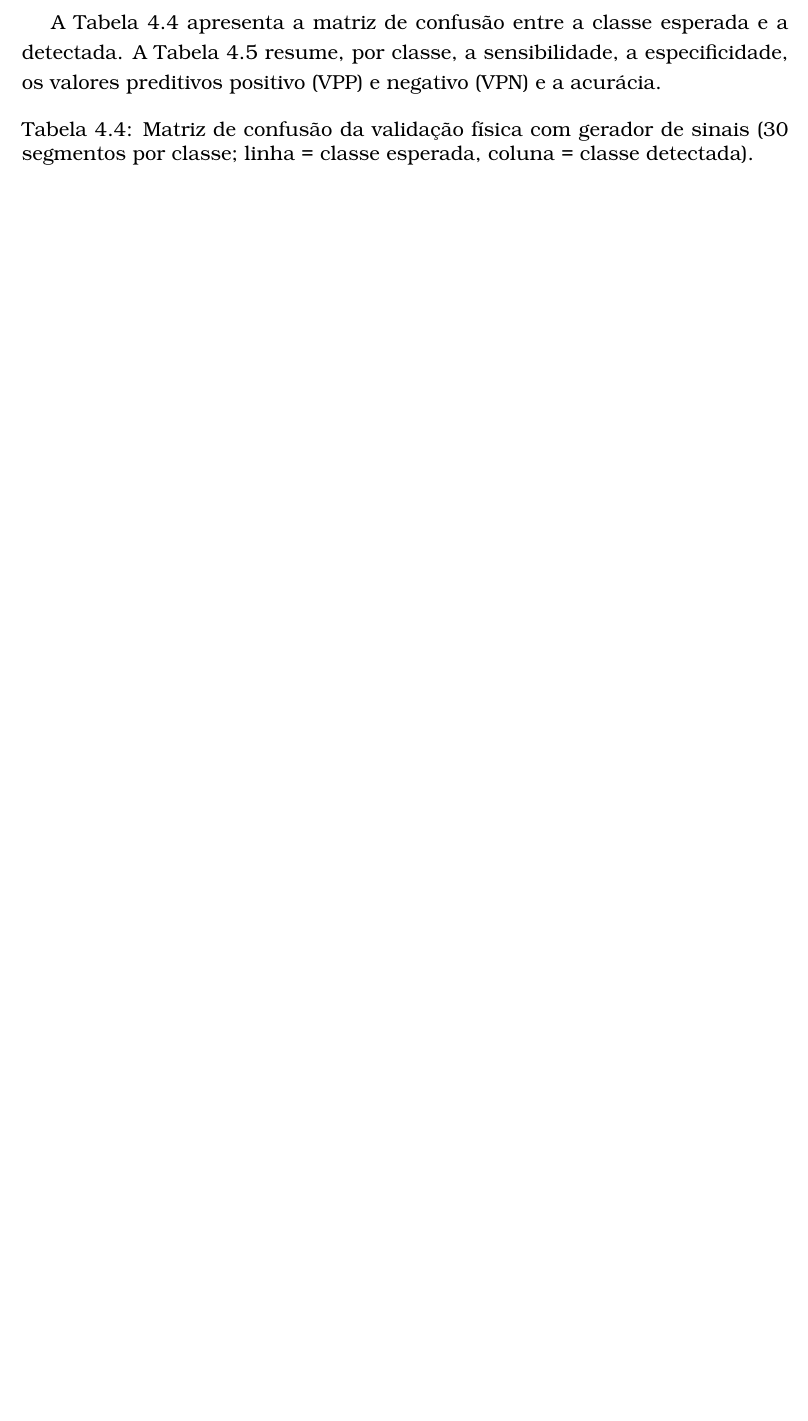
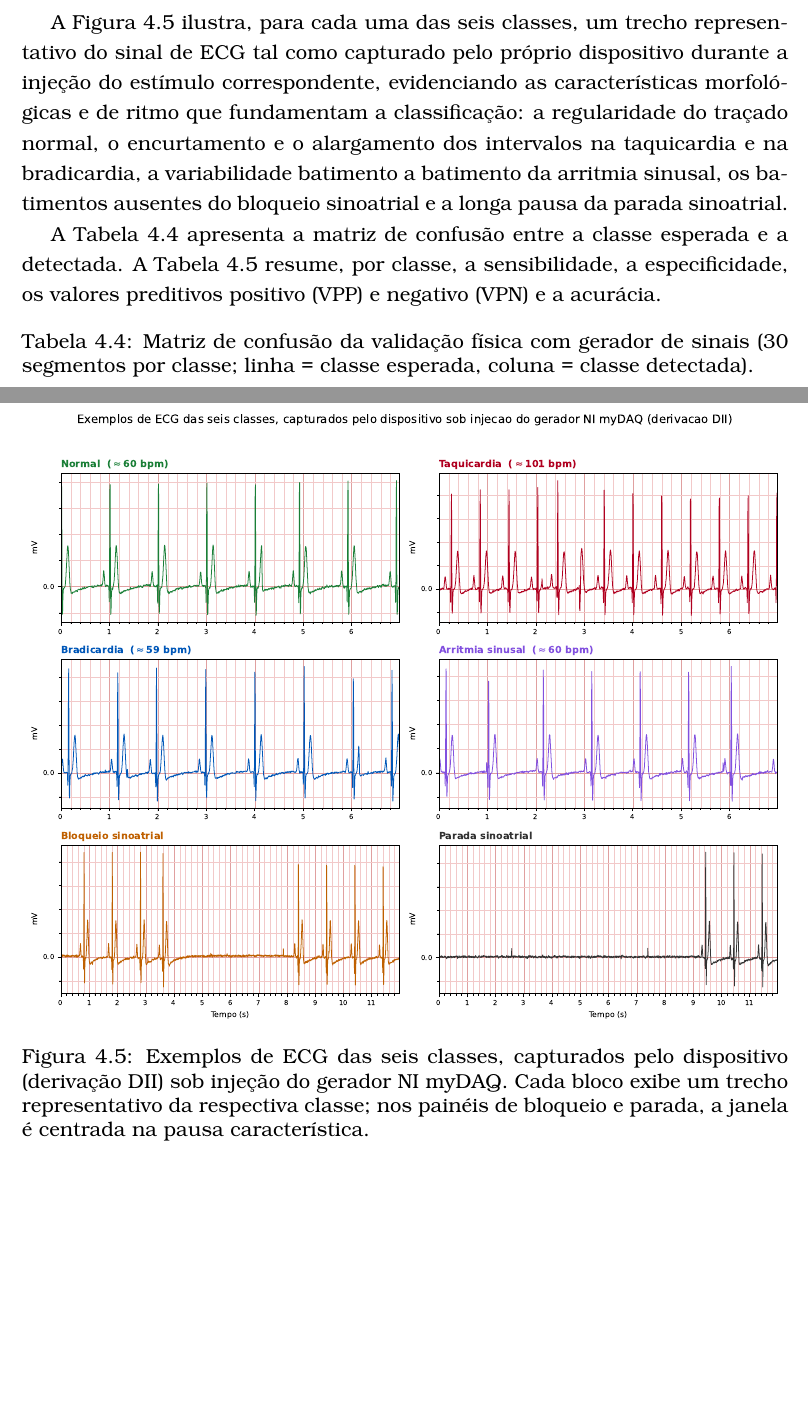
Before and after one commit to ezefferth/dissertacao-mestrado, a LaTeX thesis (tese.tex, which reads 4_resultados.tex): part of page 66 of 81 before the commit and two parts of pages 66 and 72 of 81 after it, the two joined at a grey line, cut at the place of the change, the shorter picture padded with empty space. Compiled offline with pdfLaTeX; a LaTeX package or settings file that is missing is left out.

Commit message:
resultados: figura dos exemplos de ECG das seis classes (gerador NI)
Figura fig:casos6classes no inicio de sec:resValidacaoGerador: trecho
representativo de cada classe capturado pelo dispositivo sob injecao do myDAQ,
com bloqueio/parada centrados na pausa caracteristica. Ilustra as classes antes
das tabelas quantitativas. 81 paginas.

Co-Authored-By: Claude Opus 4.8 (1M context) <noreply@anthropic.com>

```diff
--- a/4_resultados.tex
+++ b/4_resultados.tex
@@ -201,6 +201,15 @@ Como medida de mitigação dessa limitação no nível da aplicação — sem al
 
 A caracterização quantitativa do desempenho de detecção foi obtida pelo método de injeção de sinais de classe conhecida descrito na Seção~\ref{sec:validacaoGerador}. Para cada uma das seis classes — normal, taquicardia, bradicardia, arritmia sinusal, bloqueio sinoatrial e parada sinoatrial —, reproduziu-se de forma contínua, na saída do gerador, uma forma de onda representativa da classe, da qual o \textit{firmware} processou 30 segmentos consecutivos de 30~s, totalizando 180 ensaios. A classe atribuída a cada segmento resultou do colapso da máscara de anomalias segundo a prioridade clínica adotada no sistema (Seção~\ref{sec:resPipeline}), na qual a arritmia sinusal ocupa a menor precedência. Nenhum segmento retornou erro de processamento, indicando integridade da aquisição ao longo de todos os ensaios.
 
+A Figura~\ref{fig:casos6classes} ilustra, para cada uma das seis classes, um trecho representativo do sinal de \acs{ECG} tal como capturado pelo próprio dispositivo durante a injeção do estímulo correspondente, evidenciando as características morfológicas e de ritmo que fundamentam a classificação: a regularidade do traçado normal, o encurtamento e o alargamento dos intervalos na taquicardia e na bradicardia, a variabilidade batimento a batimento da arritmia sinusal, os batimentos ausentes do bloqueio sinoatrial e a longa pausa da parada sinoatrial.
+
+\begin{figure}[htb]
+\centering
+\includegraphics[width=\linewidth]{assets/casos_6classes.pdf}
+\caption{Exemplos de \acs{ECG} das seis classes, capturados pelo dispositivo (derivação DII) sob injeção do gerador NI myDAQ. Cada bloco exibe um trecho representativo da respectiva classe; nos painéis de bloqueio e parada, a janela é centrada na pausa característica.}
+\label{fig:casos6classes}
+\end{figure}
+
 A Tabela~\ref{tab:matrizConfusao} apresenta a matriz de confusão entre a classe esperada e a detectada. A Tabela~\ref{tab:metricasClasse} resume, por classe, a sensibilidade, a especificidade, os valores preditivos positivo (\acs{VPP}) e negativo (\acs{VPN}) e a acurácia.
 
 \begin{table}[htb]
```
Also changed, not shown: assets/casos_6classes.pdf (added), tese.pdf.
